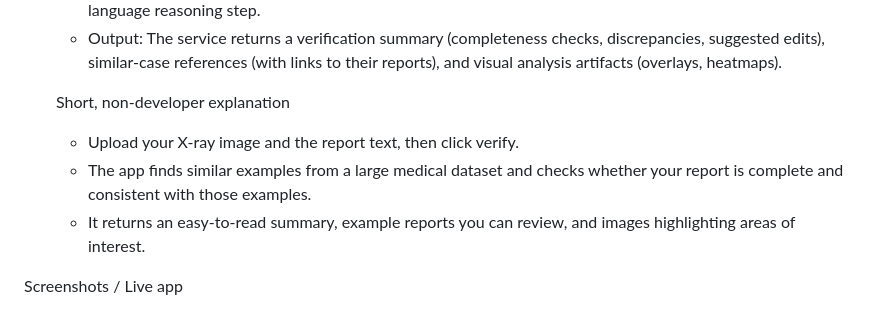
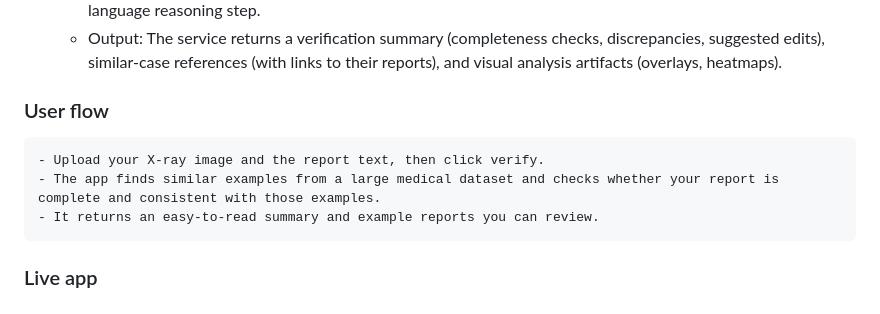
Before and after one commit to AkhilVaidya91/MedRAG, a Markdown page: README.md, the part around one of its changes. Rendered like a GitHub page.

```diff
--- a/README.md
+++ b/README.md
@@ -29,12 +29,12 @@ What this solution does
 	- Verify: Retrieved cases and their reports are aggregated and passed to an LLM-based verifier (ideally `MedGemma` served from an AWS SageMaker endpoint for production-quality clinical models). For this project, to reduce cost and enable reproducibility, the system currently uses `Gemini` for the verification and natural-language reasoning step.
 	- Output: The service returns a verification summary (completeness checks, discrepancies, suggested edits), similar-case references (with links to their reports), and visual analysis artifacts (overlays, heatmaps).
 
-	Short, non-developer explanation
+### User flow
 	- Upload your X-ray image and the report text, then click verify.
 	- The app finds similar examples from a large medical dataset and checks whether your report is complete and consistent with those examples.
-	- It returns an easy-to-read summary, example reports you can review, and images highlighting areas of interest.
+	- It returns an easy-to-read summary and example reports you can review.
 
-Screenshots / Live app
+### Live app
 
 
 ![Frontend screenshot](assets/frontend.png)
```
Also changed, not shown: other parts of README.md (+16 -15 lines).
